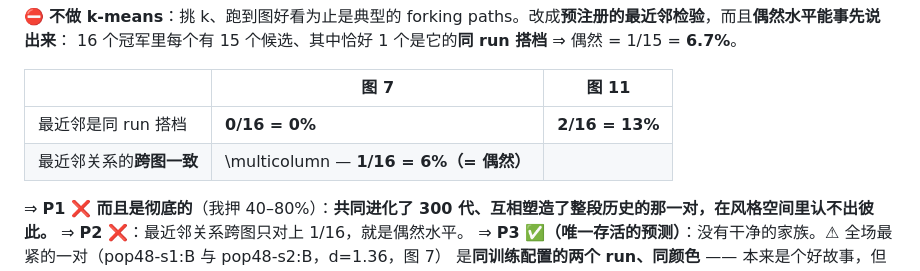
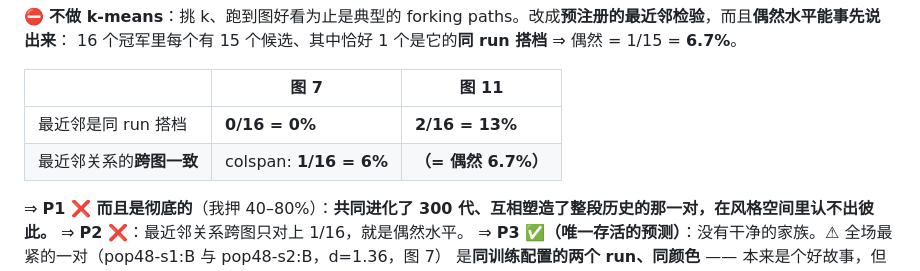
Before and after one commit to Quarkgluonmixture/evoshooter-arena, a Markdown page: LOG.md, the part around the change. Rendered like a GitHub page.

Commit message:
docs(log): fix a LaTeX macro that leaked into a markdown table
Co-Authored-By: Claude Opus 5 (1M context) <noreply@anthropic.com>
Claude-Session: https://claude.ai/code/session_01C9p2egeS5aNhc6LFYF2L6c

```diff
--- a/LOG.md
+++ b/LOG.md
@@ -1785,7 +1785,7 @@ VISION 不许战术名进产品面，而今天的证据说连底层事实都不
 | | 图 7 | 图 11 |
 |---|---|---|
 | 最近邻是同 run 搭档 | **0/16 = 0%** | **2/16 = 13%** |
-| 最近邻关系的**跨图一致** | \multicolumn — **1/16 = 6%（= 偶然）** | |
+| 最近邻关系的**跨图一致** | colspan: **1/16 = 6%** | **（= 偶然 6.7%）** |
 
 ⇒ **P1 ❌ 而且是彻底的**（我押 40–80%）：**共同进化了 300 代、互相塑造了整段历史的那一对，在风格空间里认不出彼此。**
 ⇒ **P2 ❌**：最近邻关系跨图只对上 1/16，就是偶然水平。
```
